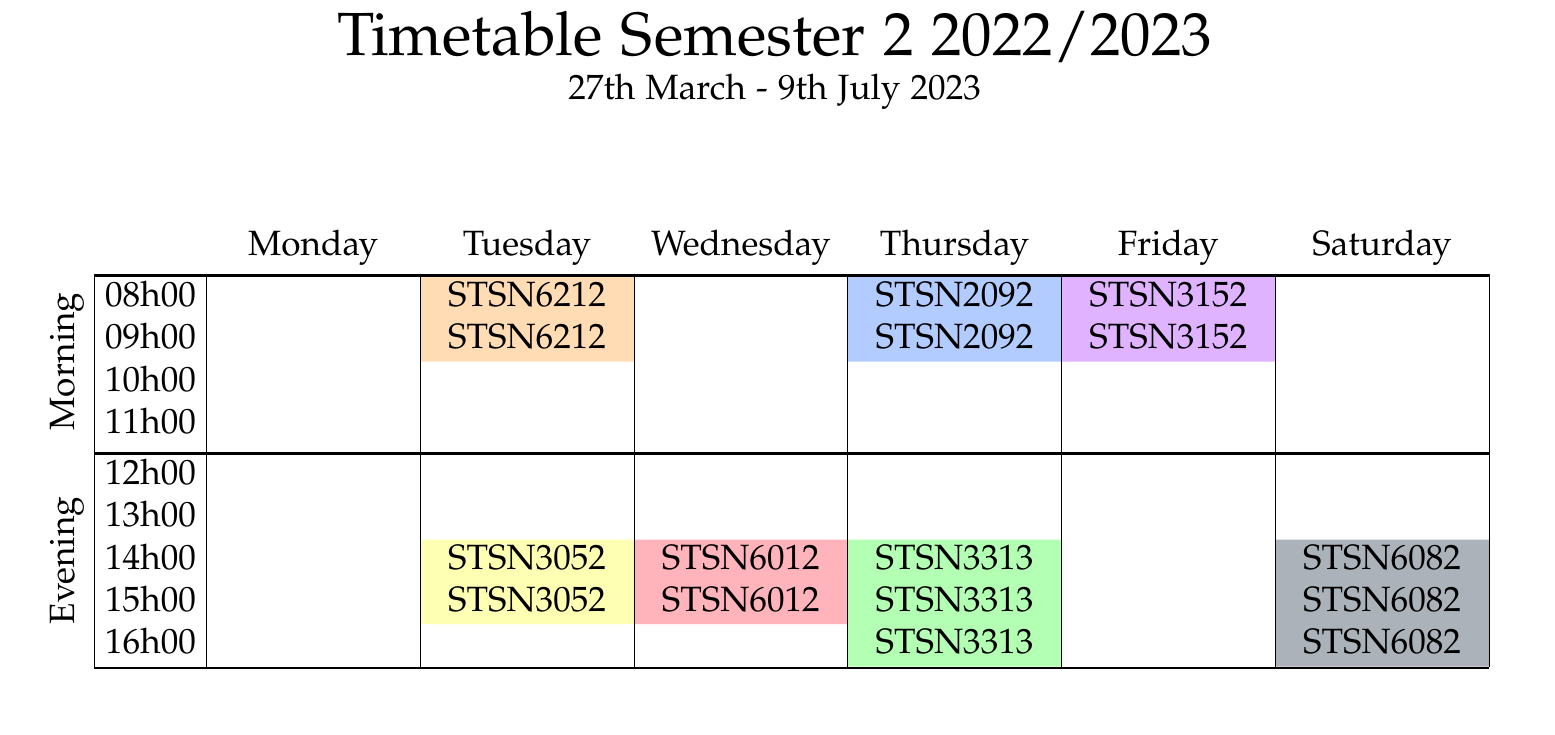
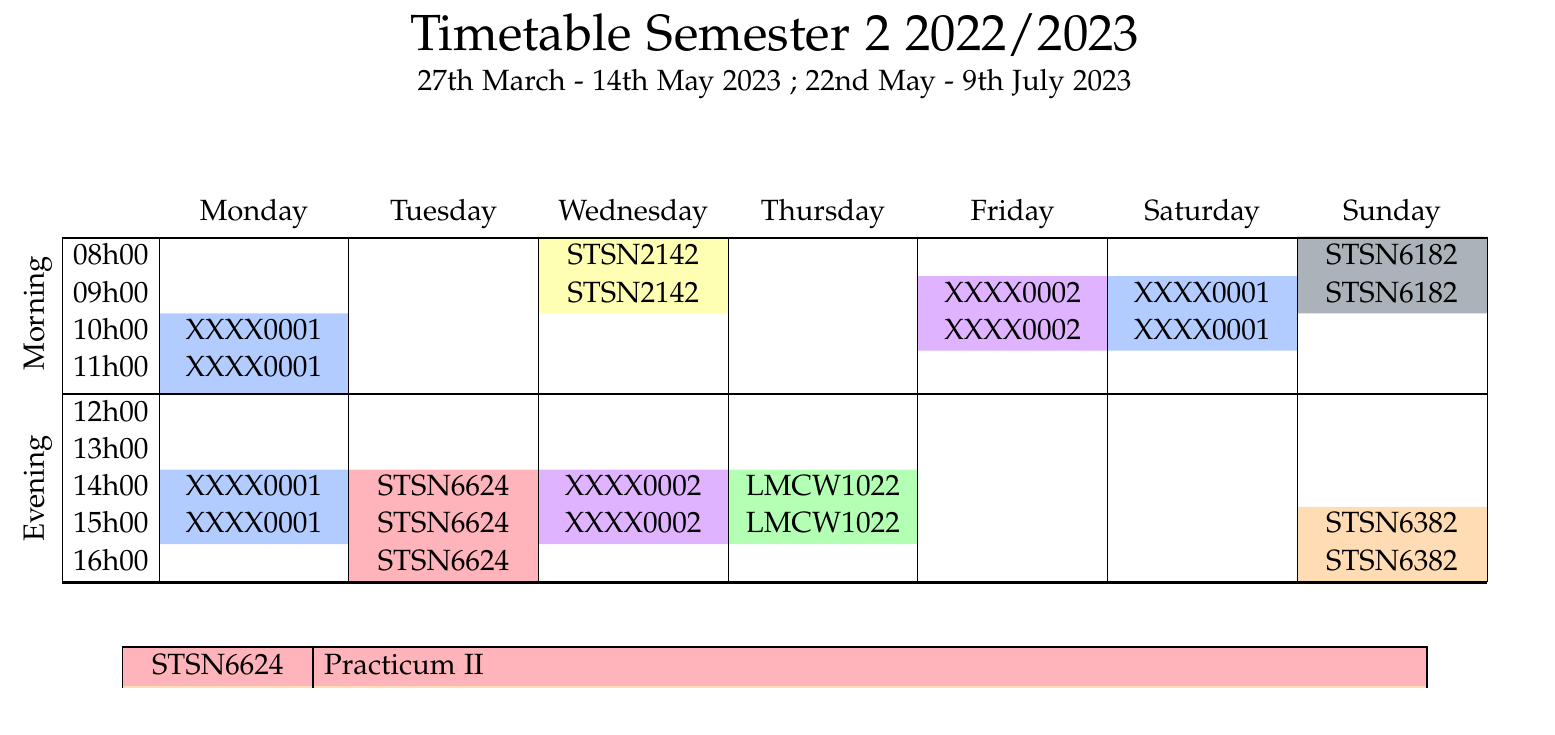
Before and after one commit to UKM-NUKE/timetable, a LaTeX book (sem2_2022-2023.tex): part of the page, cut so that both start at the same text. Compiled offline with pdfLaTeX.

Commit message:
finalzied sem2 timetable

```diff
--- a/sem2_2022-2023.tex
+++ b/sem2_2022-2023.tex
@@ -1,4 +1,4 @@
-\documentclass[extrafontsizes, 20pt]{memoir}
+\documentclass[extrafontsizes, 17pt]{memoir}
 \usepackage{xcolor}
 \usepackage{colortbl}
 \usepackage[c4paper,left=0.5in, right=0.5in, top=0.5in, bottom=0.5in, landscape]{geometry}
@@ -39,25 +39,25 @@
 {\LARGE
 Timetable Semester 2 2022/2023\\
 }
-27th March - 9th July 2023
+27th March - 14th May 2023 ; 22nd May - 9th July 2023
 
 \vfill
 
 \begin{table}[!h]
 \centering
-\begin{NiceTabular}{|c|x{4cm}|x{4cm}|x{4cm}|x{4cm}|x{4cm}|x{4cm}|}[first-row,last-row,first-col]
-&	 &   Monday    &     Tuesday    &   Wednesday     &    Thursday    &    Friday & Saturday     \tn\bottomrule
+\begin{NiceTabular}{|c|x{3.5cm}|x{3.5cm}|x{3.5cm}|x{3.5cm}|x{3.5cm}|x{3.5cm}|x{3.5cm}|}[first-row,last-row,first-col]
+&	                    &   Monday           &     Tuesday        &   Wednesday        &    Thursday        &    Friday          &   Saturday      & Sunday     \tn\bottomrule
 \multirow{4}{*}{\rotatebox[origin=c]{90}{Morning}}&
-08h00 &          & \subject{STSN6212} &                    & \subject{STSN2092} & \subject{STSN3152} &                    \tn
-&09h00&          & \subject{STSN6212} &                    & \subject{STSN2092} & \subject{STSN3152} &                  \tn
-&10h00&          &                    &                    &                    &                    & \tn
-&11h00&          &                    &                    &                    &                    & \tn\bottomrule
+08h00 &                     &                    & \subject{STSN2142} &                    &                    &                    &  \subject{STSN6182}        \tn
+&09h00&                     &                    & \subject{STSN2142} &                    & \subject{XXXX0002} & \subject{XXXX0001} &  \subject{STSN6182}      \tn
+&10h00& \subject{XXXX0001} &                    &                    &                    & \subject{XXXX0002} & \subject{XXXX0001} &  \tn
+&11h00& \subject{XXXX0001} &                    &                    &                    &                    &                    &  \tn\bottomrule
 \multirow{5}{*}{\rotatebox[origin=c]{90}{Evening}}&
-12h00&           &                    &                    &                    &                    & \tn
-&13h00&          &                    &                    &                    &                    & \tn
-&14h00&          & \subject{STSN3052} & \subject{STSN6012} & \subject{STSN3313} &                    & \subject{STSN6082} \tn
-&15h00&          & \subject{STSN3052} & \subject{STSN6012} & \subject{STSN3313} &                    & \subject{STSN6082} \tn
-&16h00&          &                    &                    & \subject{STSN3313} &                    & \subject{STSN6082} \tn \toprule \\ %\bottomrule
+12h00&                     &                    &                    &                    &                    &                    & \tn
+&13h00&                    &                    &                    &                    &                    &                    & \tn
+&14h00& \subject{XXXX0001} & \subject{STSN6624} & \subject{XXXX0002} & \subject{LMCW1022} &                    &                    & \tn
+&15h00& \subject{XXXX0001} & \subject{STSN6624} & \subject{XXXX0002} & \subject{LMCW1022} &                    &                    & \subject{STSN6382} \tn
+&16h00&                    & \subject{STSN6624} &                    &                    &                    &                    & \subject{STSN6382} \tn \toprule \\ %\bottomrule
 %\multirow{3}{*}{\rotatebox[origin=c]{90}{Night}}&
 %17h00&           &  &                    &  &                    \tn
 %&18h00&         &  &                    &  &                    \tn
@@ -70,5 +70,6 @@ Timetable Semester 2 2022/2023\\
 \centering
 \begin{tabular}{!{\vrule width 1pt}x{3.5cm}!{\vrule width 1pt}p{8cm}!{\vrule width 1pt}x{3.5cm}!{\vrule width 1pt}p{8cm}!{\vrule width 1pt}}\bottomrule
   \subject{STSN6624} &\multicolumn{3}{l!{\vrule width 1pt}}{Practicum II\cellcolor{STSN6624}} \tn
+  \subject{STSN6382} &\multicolumn{3}{l!{\vrule width 1pt}}{Practicum II (3S)\cellcolor{STSN6382}} \tn
   \subject{STSN6182} &\multicolumn{3}{l!{\vrule width 1pt}}{Control and Accountancy of Nuclear Materials for safeguard and security purporse\cellcolor{STSN6182}} \tn
   \subject{STSN2142} &\multicolumn{3}{l!{\vrule width 1pt}}{Nuclear Physics\cellcolor{STSN2142}} \tn
```
Also changed, not shown: sem2_2022-2023.tex (18 more changed lines).
